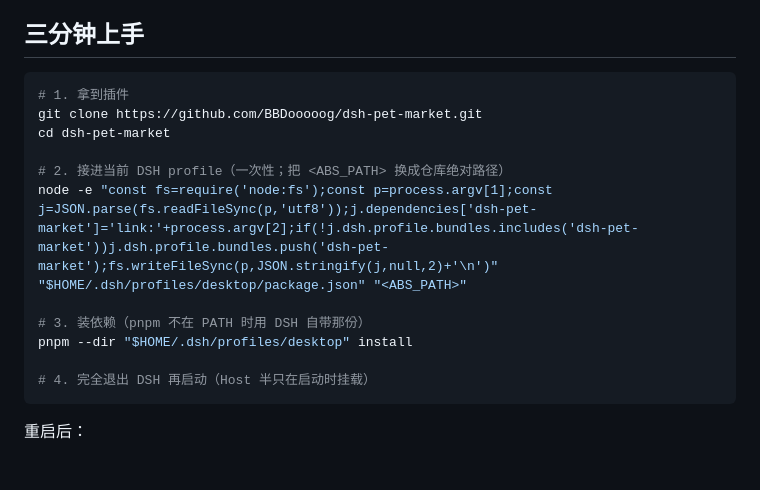
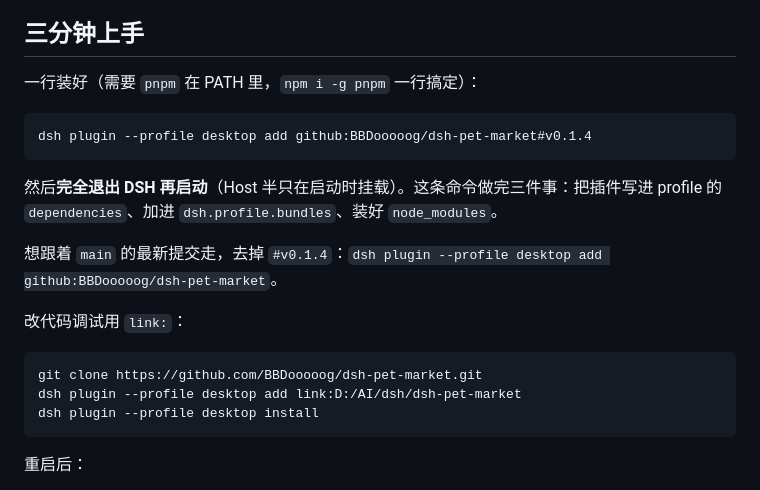
Before and after one commit to BBDooooog/dsh-pet-market, a Markdown page: README.md, the part around one of its changes. Rendered like a GitHub page.

Commit message:
docs: 安装改成一行 dsh plugin add github:BBDooooog/dsh-pet-market#v0.1.4

````diff
--- a/README.md
+++ b/README.md
@@ -23,18 +23,22 @@
 
 ## 三分钟上手
 
+一行装好（需要 `pnpm` 在 PATH 里，`npm i -g pnpm` 一行搞定）：
+
 ```bash
-# 1. 拿到插件
+dsh plugin --profile desktop add github:BBDooooog/dsh-pet-market#v0.1.4
+```
+
+然后**完全退出 DSH 再启动**（Host 半只在启动时挂载）。这条命令做完三件事：把插件写进 profile 的 `dependencies`、加进 `dsh.profile.bundles`、装好 `node_modules`。
+
+想跟着 `main` 的最新提交走，去掉 `#v0.1.4`：`dsh plugin --profile desktop add github:BBDooooog/dsh-pet-market`。
+
+改代码调试用 `link:`：
+
+```bash
 git clone https://github.com/BBDooooog/dsh-pet-market.git
-cd dsh-pet-market
-
-# 2. 接进当前 DSH profile（一次性；把 <ABS_PATH> 换成仓库绝对路径）
-node -e "const fs=require('node:fs');const p=process.argv[1];const j=JSON.parse(fs.readFileSync(p,'utf8'));j.dependencies['dsh-pet-market']='link:'+process.argv[2];if(!j.dsh.profile.bundles.includes('dsh-pet-market'))j.dsh.profile.bundles.push('dsh-pet-market');fs.writeFileSync(p,JSON.stringify(j,null,2)+'\n')" "$HOME/.dsh/profiles/desktop/package.json" "<ABS_PATH>"
-
-# 3. 装依赖（pnpm 不在 PATH 时用 DSH 自带那份）
-pnpm --dir "$HOME/.dsh/profiles/desktop" install
-
-# 4. 完全退出 DSH 再启动（Host 半只在启动时挂载）
+dsh plugin --profile desktop add link:D:/AI/dsh/dsh-pet-market
+dsh plugin --profile desktop install
 ```
 
 重启后：
````
Also changed, not shown: other parts of README.md (+3 -1 lines).
